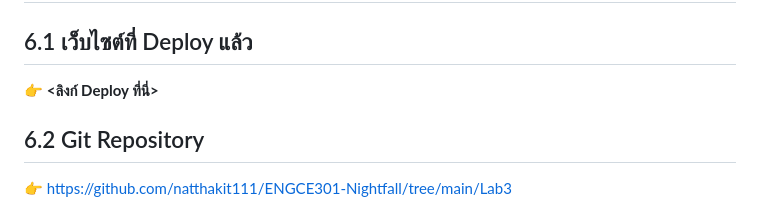
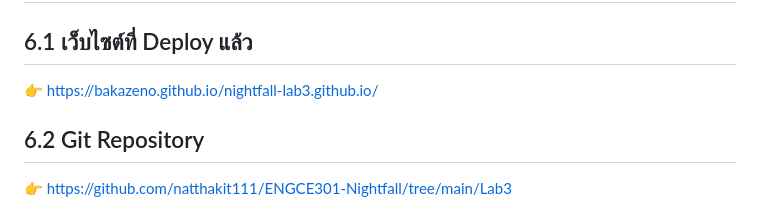
Before and after one commit to natthakit111/ENGCE301-Nightfall, a Markdown page: Lab3/README.md, the part around the change. Drawn GitHub-style.

Commit message:
add deploy

```diff
--- a/Lab3/README.md
+++ b/Lab3/README.md
@@ -111,7 +111,7 @@ lab3/
 # 📌 6. Web Lab (HTML/CSS)
 
 ## 6.1 เว็บไซต์ที่ Deploy แล้ว
-👉 **<ลิงก์ Deploy ที่นี่>**
+👉 https://bakazeno.github.io/nightfall-lab3.github.io/
 
 ## 6.2 Git Repository
 👉 https://github.com/natthakit111/ENGCE301-Nightfall/tree/main/Lab3
```
